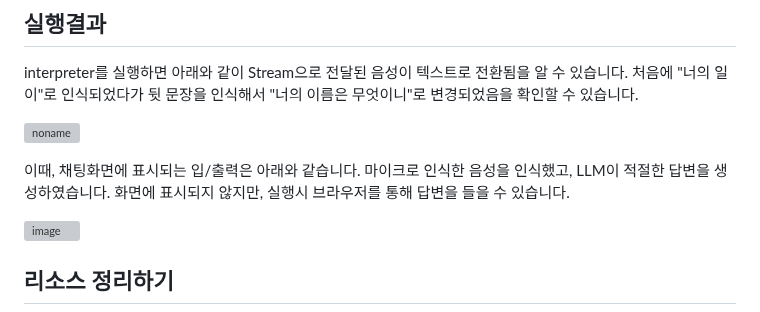
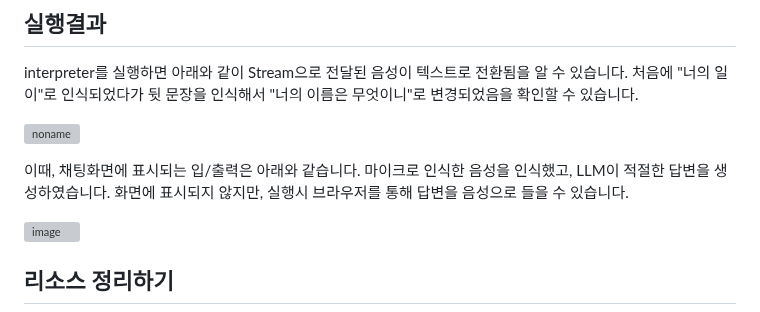
Before and after one commit to kyopark2014/llm-voicebot, a Markdown page: README.md, the part around the change. Rendered like a GitHub page; grey boxes are pictures that could not be loaded.

```diff
--- a/README.md
+++ b/README.md
@@ -287,7 +287,7 @@ interpreter를 실행하면 아래와 같이 Stream으로 전달된 음성이
 
 ![noname](https://github.com/kyopark2014/llm-voicebot/assets/52392004/8156a44e-d9bc-41a3-97e9-2c0ed25e3fe3)
 
-이때, 채팅화면에 표시되는 입/출력은 아래와 같습니다. 마이크로 인식한 음성을 인식했고, LLM이 적절한 답변을 생성하였습니다. 화면에 표시되지 않지만, 실행시 브라우저를 통해 답변을 들을 수 있습니다.
+이때, 채팅화면에 표시되는 입/출력은 아래와 같습니다. 마이크로 인식한 음성을 인식했고, LLM이 적절한 답변을 생성하였습니다. 화면에 표시되지 않지만, 실행시 브라우저를 통해 답변을 음성으로 들을 수 있습니다.
 
 ![image](https://github.com/kyopark2014/llm-voicebot/assets/52392004/c060fe1a-9627-403b-a3bb-56ead97978dc)
 
```
